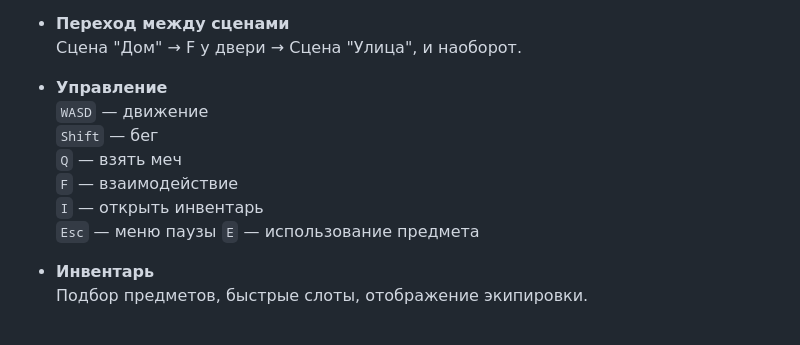
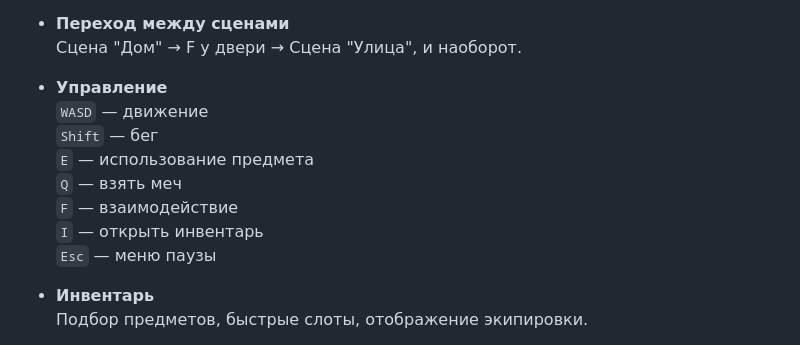
Before and after one commit to vendagon/rpgshka, a Markdown page: README.md, the part around one of its changes. Drawn GitHub-style.

```diff
--- a/README.md
+++ b/README.md
@@ -31,11 +38,11 @@
 - **Управление**
   `WASD` — движение
   `Shift` — бег
+  `E` — использование предмета
   `Q` — взять меч
   `F` — взаимодействие
   `I` — открыть инвентарь
   `Esc` — меню паузы
-  `E` — использование предмета
 
 - **Инвентарь**
   Подбор предметов, быстрые слоты, отображение экипировки.
```
Also changed, not shown: other parts of README.md (+16 -9 lines).
